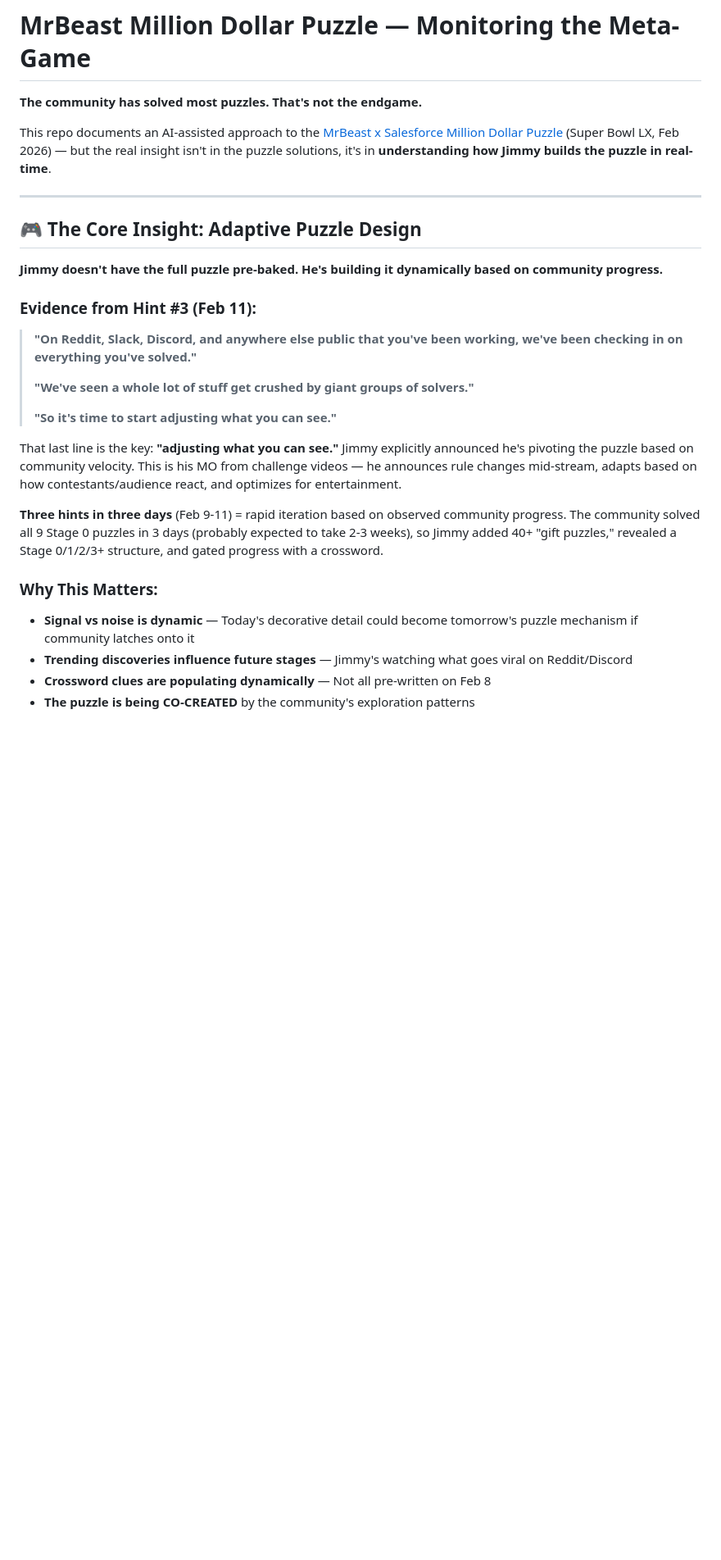
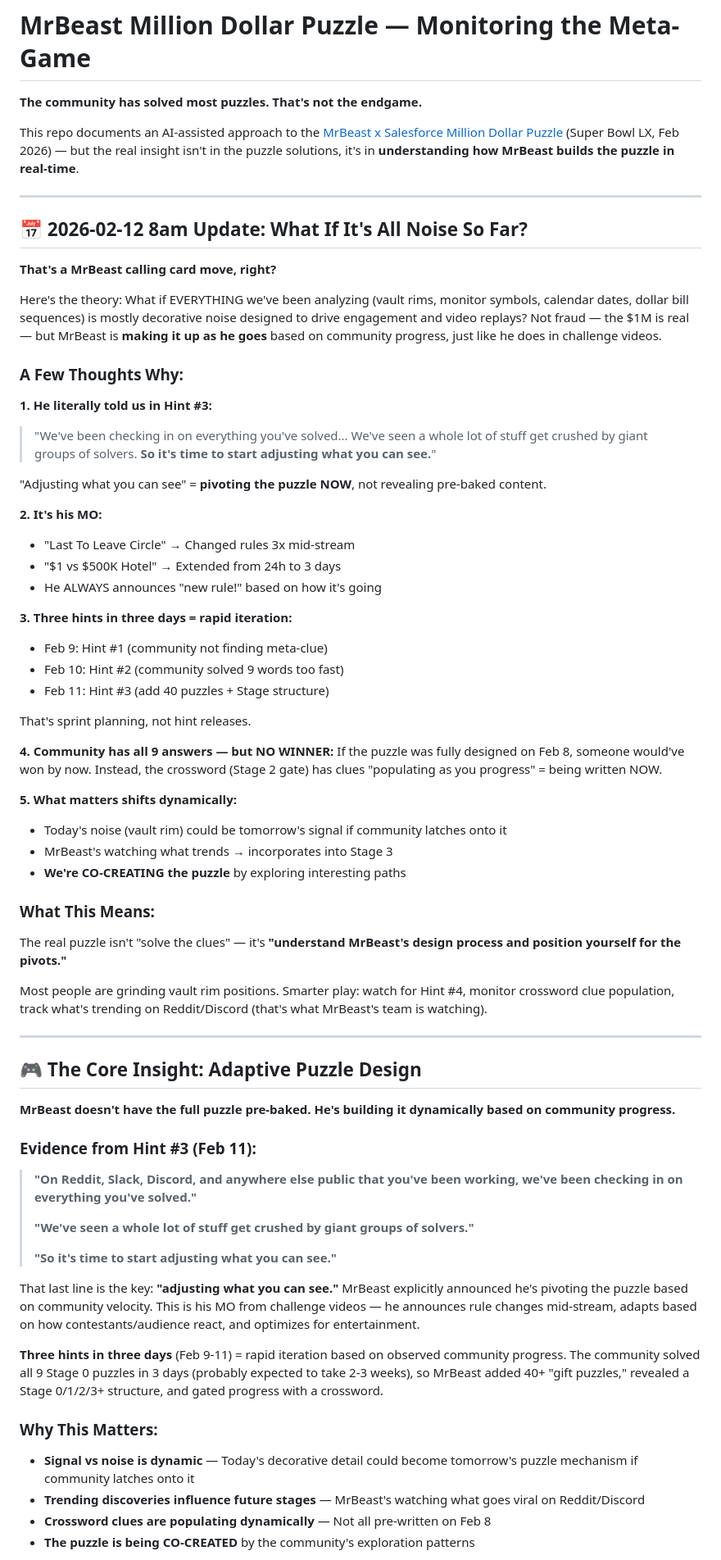
Before and after one commit to tillo13/mr_beast_puzzle, a Markdown page: README.md, the part around one of its changes. Shown at 82% size. Rendered like a GitHub page; blank space fills up the shorter version.

Commit message:
Add Feb 12 dated update: What if it's all noise? + change Jimmy to MrBeast

```diff
--- a/README.md
+++ b/README.md
@@ -2,13 +2,54 @@
 
 **The community has solved most puzzles. That's not the endgame.**
 
-This repo documents an AI-assisted approach to the [MrBeast x Salesforce Million Dollar Puzzle](https://mrbeast.salesforce.com/) (Super Bowl LX, Feb 2026) — but the real insight isn't in the puzzle solutions, it's in **understanding how Jimmy builds the puzzle in real-time**.
+This repo documents an AI-assisted approach to the [MrBeast x Salesforce Million Dollar Puzzle](https://mrbeast.salesforce.com/) (Super Bowl LX, Feb 2026) — but the real insight isn't in the puzzle solutions, it's in **understanding how MrBeast builds the puzzle in real-time**.
+
+---
+
+## 📅 2026-02-12 8am Update: What If It's All Noise So Far?
+
+**That's a MrBeast calling card move, right?**
+
+Here's the theory: What if EVERYTHING we've been analyzing (vault rims, monitor symbols, calendar dates, dollar bill sequences) is mostly decorative noise designed to drive engagement and video replays? Not fraud — the $1M is real — but MrBeast is **making it up as he goes** based on community progress, just like he does in challenge videos.
+
+### A Few Thoughts Why:
+
+**1. He literally told us in Hint #3:**
+> "We've been checking in on everything you've solved... We've seen a whole lot of stuff get crushed by giant groups of solvers. **So it's time to start adjusting what you can see.**"
+
+"Adjusting what you can see" = **pivoting the puzzle NOW**, not revealing pre-baked content.
+
+**2. It's his MO:**
+- "Last To Leave Circle" → Changed rules 3x mid-stream
+- "$1 vs $500K Hotel" → Extended from 24h to 3 days
+- He ALWAYS announces "new rule!" based on how it's going
+
+**3. Three hints in three days = rapid iteration:**
+- Feb 9: Hint #1 (community not finding meta-clue)
+- Feb 10: Hint #2 (community solved 9 words too fast)
+- Feb 11: Hint #3 (add 40 puzzles + Stage structure)
+
+That's sprint planning, not hint releases.
+
+**4. Community has all 9 answers — but NO WINNER:**
+If the puzzle was fully designed on Feb 8, someone would've won by now. Instead, the crossword (Stage 2 gate) has clues "populating as you progress" = being written NOW.
+
+**5. What matters shifts dynamically:**
+- Today's noise (vault rim) could be tomorrow's signal if community latches onto it
+- MrBeast's watching what trends → incorporates into Stage 3
+- **We're CO-CREATING the puzzle** by exploring interesting paths
+
+### What This Means:
+
+The real puzzle isn't "solve the clues" — it's **"understand MrBeast's design process and position yourself for the pivots."**
+
+Most people are grinding vault rim positions. Smarter play: watch for Hint #4, monitor crossword clue population, track what's trending on Reddit/Discord (that's what MrBeast's team is watching).
 
 ---
 
 ## 🎮 The Core Insight: Adaptive Puzzle Design
 
-**Jimmy doesn't have the full puzzle pre-baked. He's building it dynamically based on community progress.**
+**MrBeast doesn't have the full puzzle pre-baked. He's building it dynamically based on community progress.**
 
 ### Evidence from Hint #3 (Feb 11):
 
@@ -18,14 +59,14 @@ This repo documents an AI-assisted approach to the [MrBeast x Salesforce Million
 >
 > **"So it's time to start adjusting what you can see."**
 
-That last line is the key: **"adjusting what you can see."** Jimmy explicitly announced he's pivoting the puzzle based on community velocity. This is his MO from challenge videos — he announces rule changes mid-stream, adapts based on how contestants/audience react, and optimizes for entertainment.
+That last line is the key: **"adjusting what you can see."** MrBeast explicitly announced he's pivoting the puzzle based on community velocity. This is his MO from challenge videos — he announces rule changes mid-stream, adapts based on how contestants/audience react, and optimizes for entertainment.
 
-**Three hints in three days** (Feb 9-11) = rapid iteration based on observed community progress. The community solved all 9 Stage 0 puzzles in 3 days (probably expected to take 2-3 weeks), so Jimmy added 40+ "gift puzzles," revealed a Stage 0/1/2/3+ structure, and gated progress with a crossword.
+**Three hints in three days** (Feb 9-11) = rapid iteration based on observed community progress. The community solved all 9 Stage 0 puzzles in 3 days (probably expected to take 2-3 weeks), so MrBeast added 40+ "gift puzzles," revealed a Stage 0/1/2/3+ structure, and gated progress with a crossword.
 
 ### Why This Matters:
 
 - **Signal vs noise is dynamic** — Today's decorative detail could become tomorrow's puzzle mechanism if community latches onto it
-- **Trending discoveries influence future stages** — Jimmy's watching what goes viral on Reddit/Discord
+- **Trending discoveries influence future stages** — MrBeast's watching what goes viral on Reddit/Discord
 - **Crossword clues are populating dynamically** — Not all pre-written on Feb 8
 - **The puzzle is being CO-CREATED** by the community's exploration patterns
 
```
Also changed, not shown: other parts of README.md (+11 -11 lines).
